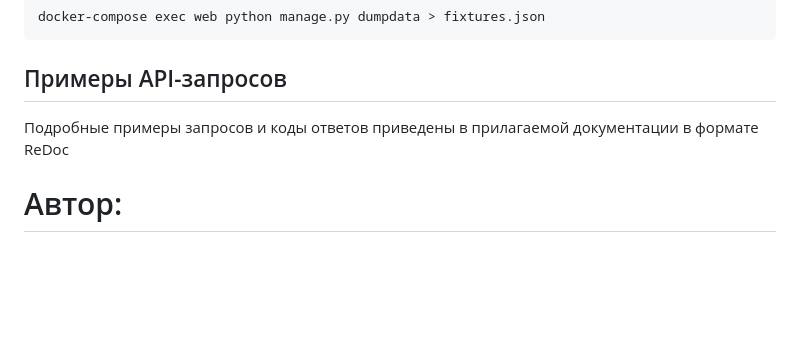
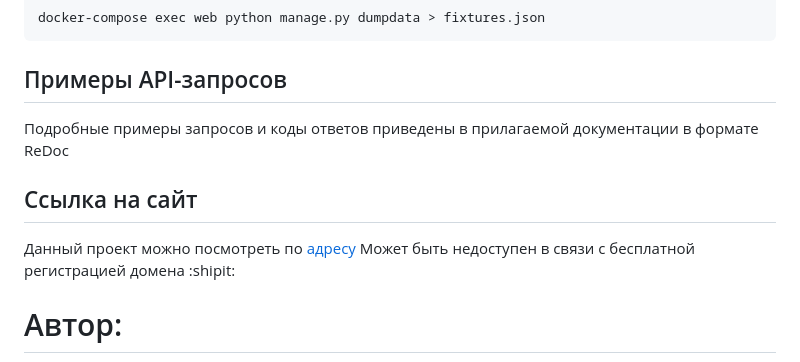
Before and after one commit to greenpandorik/yamdb_final, a Markdown page: README.md, the part around the change. Drawn GitHub-style; blank space fills up the shorter version.

```diff
--- a/README.md
+++ b/README.md
@@ -111,6 +111,10 @@ docker-compose exec web python manage.py dumpdata > fixtures.json
 ## Примеры API-запросов
 Подробные примеры запросов и коды ответов приведены в прилагаемой документации в формате ReDoc
 
+## Ссылка на сайт
+Данный проект можно посмотреть по [адресу](https://greenpandayatube.ddns.net/)
+Может быть недоступен в связи с бесплатной регистрацией домена :shipit:
+
 # Автор:
    <img src="https://media.giphy.com/media/WUlplcMpOCEmTGBtBW/giphy.gif" width="30">
    Михаил Волков - greenpandorikvolkov@yandex.ru
```
